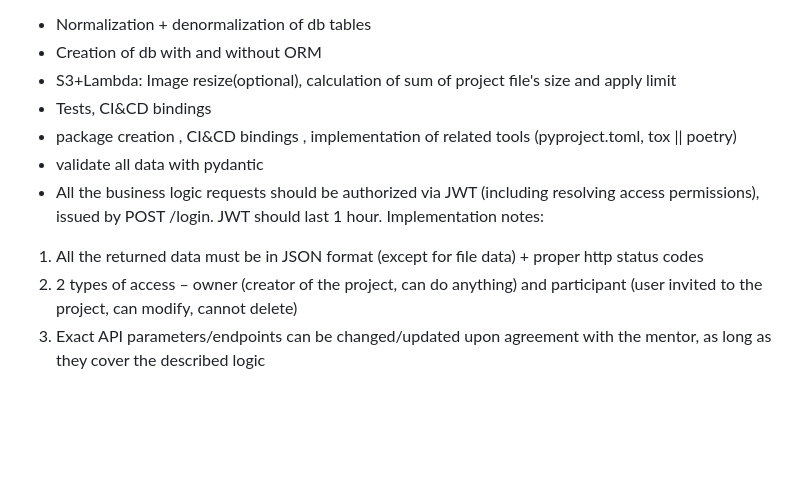
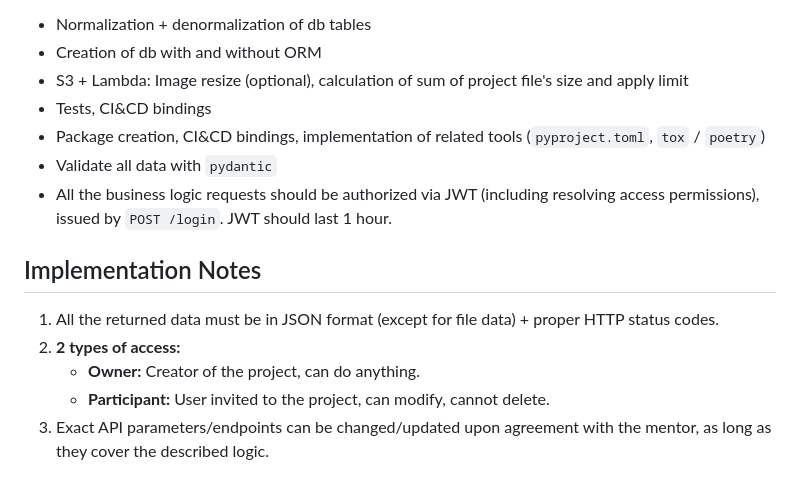
Before and after one commit to KwachuQ/final_project, a Markdown page: docs/requirements.md, the part around one of its changes. Rendered like a GitHub page; blank space fills up the shorter version.

```diff
--- a/docs/requirements.md
+++ b/docs/requirements.md
@@ -33,11 +47,14 @@ Phase 2 Additional Tasks:
 - Normalization + denormalization of db tables
 - Creation of db with and without ORM
-- S3+Lambda: Image resize(optional), calculation of sum of project file's size and apply limit
- - Tests, CI&CD bindings
- - package creation , CI&CD bindings , implementation of related tools (pyproject.toml, tox || poetry)
- - validate all data with pydantic
- - All the business logic requests should be authorized via JWT (including resolving access permissions), issued by POST /login. JWT should last 1 hour.
-Implementation notes:
-1. All the returned data must be in JSON format (except for file data) + proper http status codes
-2. 2 types of access – owner (creator of the project, can do anything) and participant (user invited to the project, can modify, cannot delete)
-3. Exact API parameters/endpoints can be changed/updated upon agreement with the mentor, as long as they cover the described logic
+- S3 + Lambda: Image resize (optional), calculation of sum of project file's size and apply limit
+- Tests, CI&CD bindings
+- Package creation, CI&CD bindings, implementation of related tools (`pyproject.toml`, `tox` / `poetry`)
+- Validate all data with `pydantic`
+- All the business logic requests should be authorized via JWT (including resolving access permissions), issued by `POST /login`. JWT should last 1 hour.
+
+## Implementation Notes
+1. All the returned data must be in JSON format (except for file data) + proper HTTP status codes.
+2. **2 types of access:**
+   - **Owner:** Creator of the project, can do anything.
+   - **Participant:** User invited to the project, can modify, cannot delete.
+3. Exact API parameters/endpoints can be changed/updated upon agreement with the mentor, as long as they cover the described logic.
```
Also changed, not shown: other parts of docs/requirements.md (+46 -32 lines).
